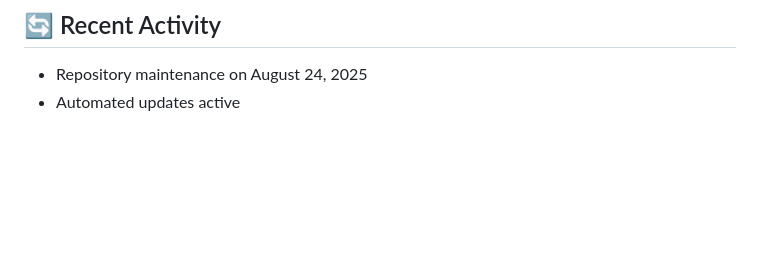
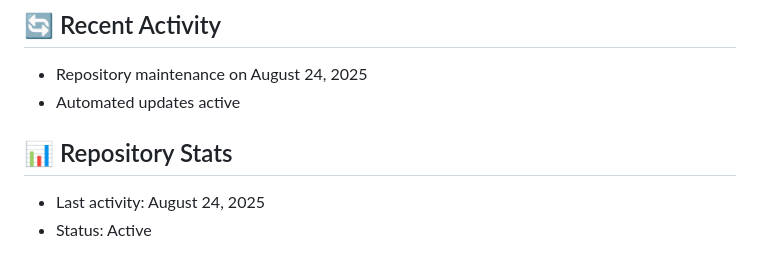
Before and after one commit to abhishekkcrs/Gestura, a Markdown page: README.md, the part around the change. Drawn GitHub-style; blank space fills up the shorter version.

Commit message:
docs: Updated repository statistics

```diff
--- a/README.md
+++ b/README.md
@@ -175,3 +175,8 @@ Have suggestions or found a bug? Please open an [Issue](mailto:abhishekkcrs@gmai
 ## 🔄 Recent Activity
 - Repository maintenance on August 24, 2025
 - Automated updates active
+
+
+## 📊 Repository Stats
+- Last activity: August 24, 2025
+- Status: Active
```
